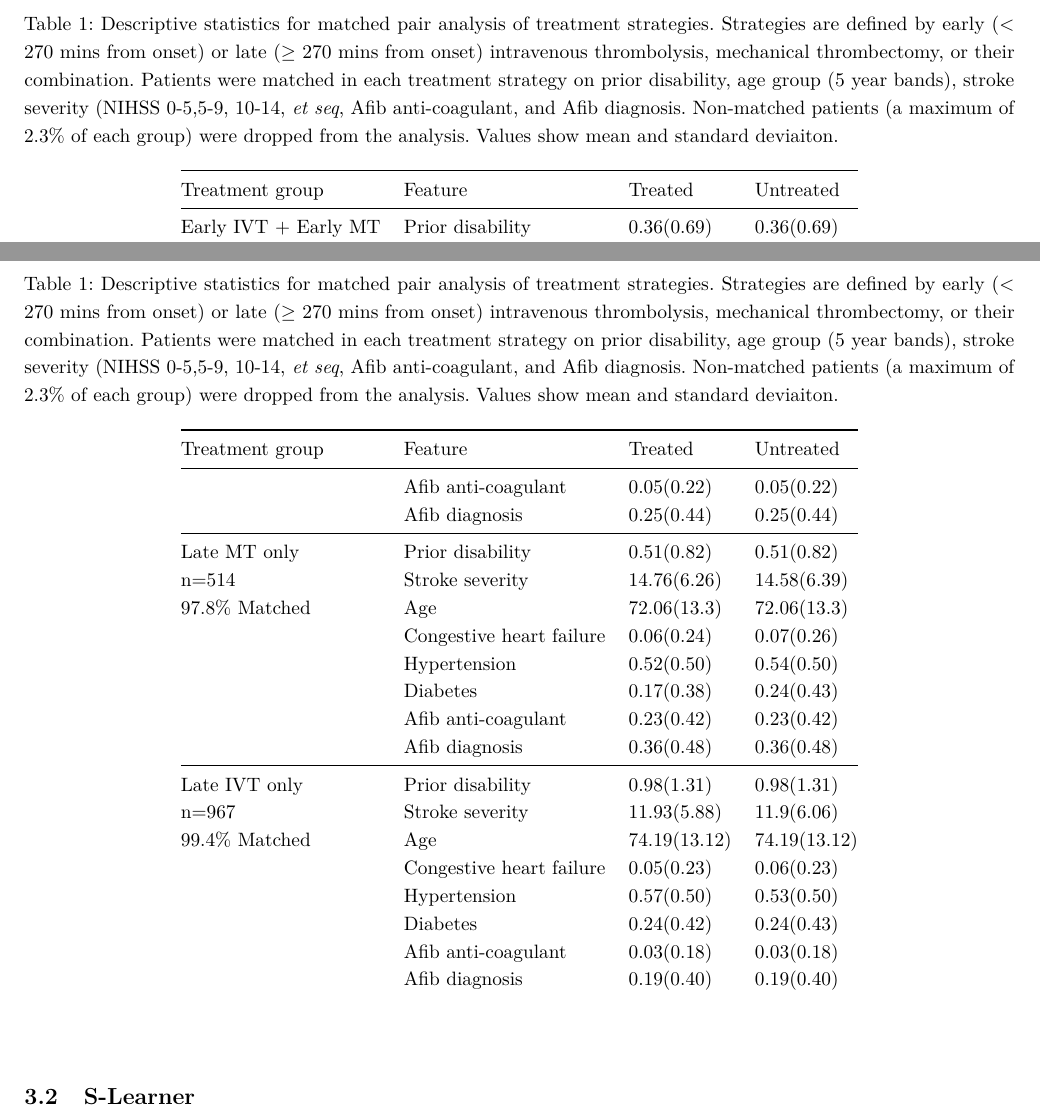
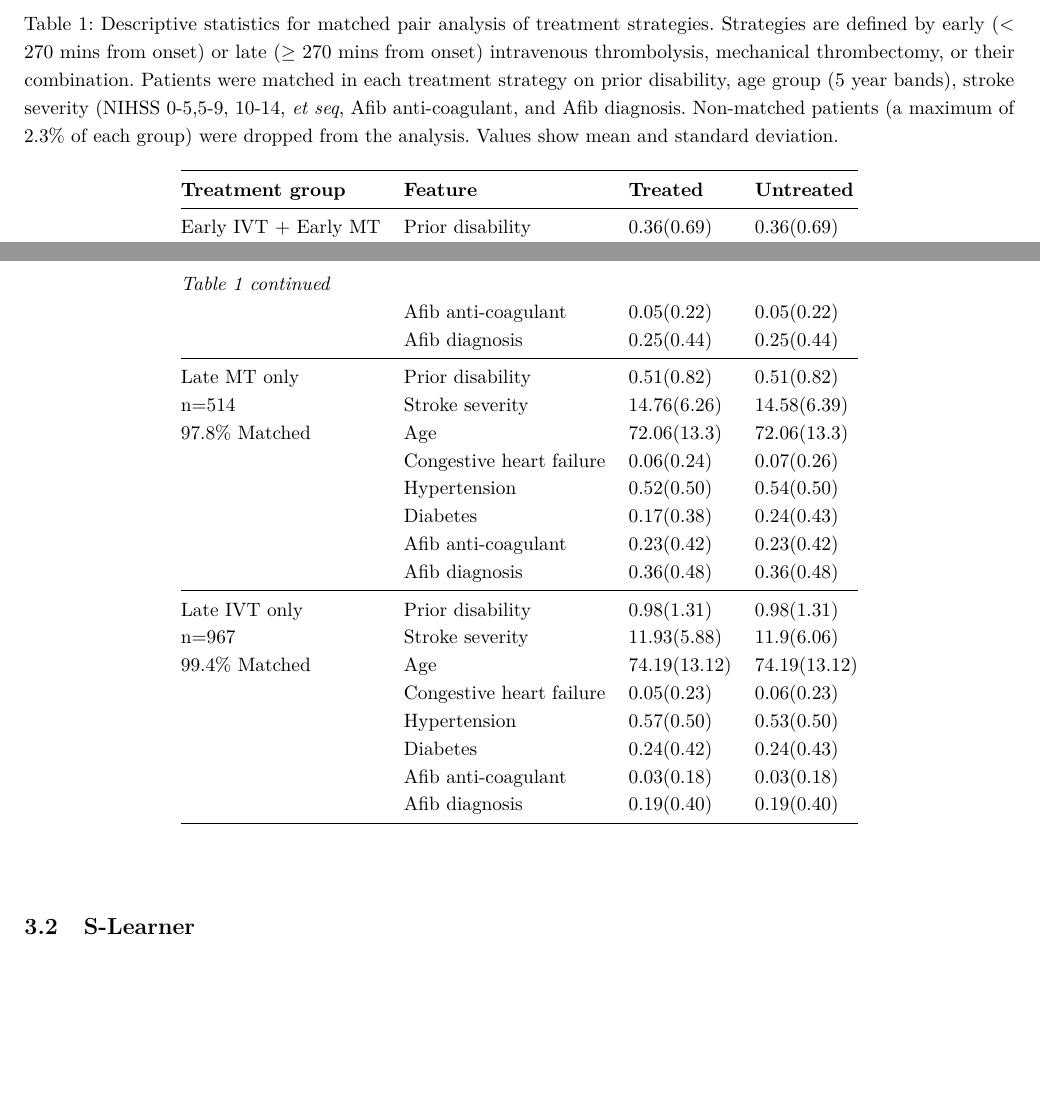
Before and after one commit to MichaelAllen1966/overleaf_thrombolysis_thrombectomy, a LaTeX document (main.tex, which reads chapters/5_results.tex): two parts of pages 4 and 5 of 12, joined at a grey line, cut so that both start at the same text, the shorter picture padded with empty space. Compiled offline with pdfLaTeX.

Commit message:
Updates from Overleaf

```diff
--- a/chapters/5_results.tex
+++ b/chapters/5_results.tex
@@ -3,10 +3,13 @@
 \subsection{Target Trial Emulation}
 
 
-\begin{longtable}[]{@{}llll@{}}\caption{Descriptive statistics for matched pair analysis of treatment strategies. Strategies are defined by early ($<$ 270 mins from onset) or late ($\geq$ 270 mins from onset) intravenous thrombolysis, mechanical thrombectomy, or their combination. Patients were matched in each treatment strategy on prior disability, age group (5 year bands), stroke severity (NIHSS 0-5,5-9, 10-14, \textit{et seq}, Afib anti-coagulant, and Afib diagnosis. Non-matched patients (a maximum of 2.3\% of each group) were dropped from the analysis. Values show mean and standard deviaiton.}\\
-\toprule\noalign{}
-Treatment group & Feature & Treated & Untreated \\
-\midrule\noalign{}
+\begin{longtable}[]{@{}llll@{}}
+\caption{Descriptive statistics for matched pair analysis of treatment strategies. Strategies are defined by early ($<$ 270 mins from onset) or late ($\geq$ 270 mins from onset) intravenous thrombolysis, mechanical thrombectomy, or their combination. Patients were matched in each treatment strategy on prior disability, age group (5 year bands), stroke severity (NIHSS 0-5,5-9, 10-14, \textit{et seq}, Afib anti-coagulant, and Afib diagnosis. Non-matched patients (a maximum of 2.3\% of each group) were dropped from the analysis. Values show mean and standard deviation.}\\
+\toprule
+\textbf{Treatment group} & \textbf{Feature} & \textbf{Treated} & \textbf{Untreated} \\
+\midrule
+\endfirsthead
+\multicolumn{4}{@{}l}{\textit{Table \thetable\ continued}}\
 \endhead
 \endlastfoot
 Early IVT + Early MT & Prior disability & 0.36(0.69) &
@@ -73,6 +76,7 @@ n=967& Stroke severity & 11.93(5.88) & 11.9(6.06) \\
 & Diabetes & 0.24(0.42) & 0.24(0.43) \\
 & Afib anti-coagulant & 0.03(0.18) & 0.03(0.18) \\
 & Afib diagnosis & 0.19(0.40) & 0.19(0.40) \\
+\bottomrule
 \label{tab:macthing}
 \end{longtable}
 
```
